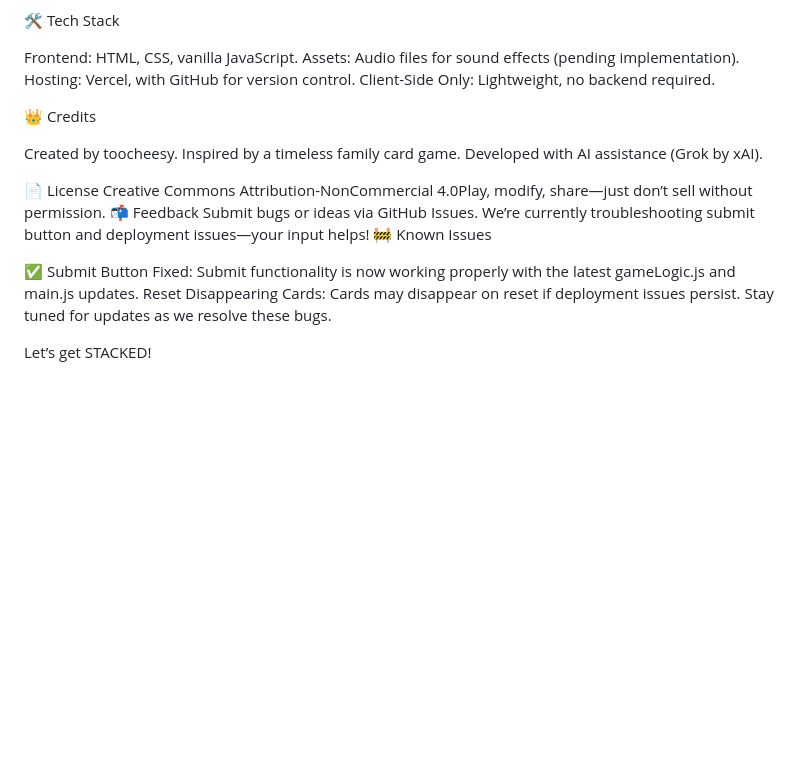
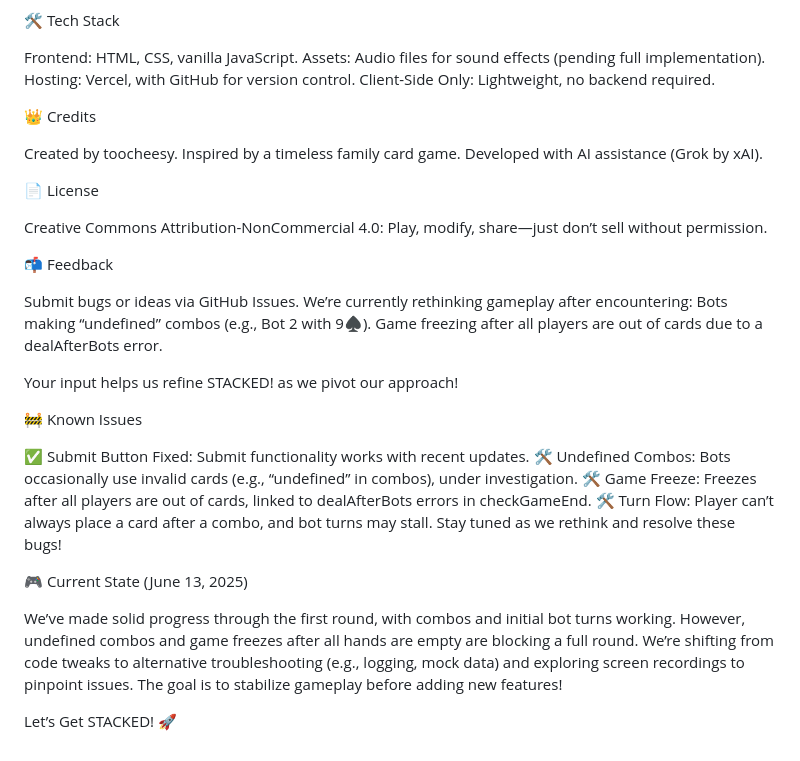
Before and after one commit to toocheesy/STACKED, a Markdown page: README.md, the part around one of its changes. Rendered like a GitHub page; blank space fills up the shorter version.

```diff
--- a/README.md
+++ b/README.md
@@ -135,7 +121,7 @@ STACKED/
 🛠️ Tech Stack
 
 Frontend: HTML, CSS, vanilla JavaScript.
-Assets: Audio files for sound effects (pending implementation).
+Assets: Audio files for sound effects (pending full implementation).
 Hosting: Vercel, with GitHub for version control.
 Client-Side Only: Lightweight, no backend required.
 
@@ -146,13 +132,28 @@ Inspired by a timeless family card game.
 Developed with AI assistance (Grok by xAI).
 
 📄 License
-Creative Commons Attribution-NonCommercial 4.0Play, modify, share—just don’t sell without permission.
+
+Creative Commons Attribution-NonCommercial 4.0: Play, modify, share—just don’t sell without permission.
+
 📬 Feedback
-Submit bugs or ideas via GitHub Issues. We’re currently troubleshooting submit button and deployment issues—your input helps!
+
+Submit bugs or ideas via GitHub Issues. We’re currently rethinking gameplay after encountering:
+Bots making “undefined” combos (e.g., Bot 2 with 9♠).
+Game freezing after all players are out of cards due to a dealAfterBots error.
+
+
+Your input helps us refine STACKED! as we pivot our approach!
+
 🚧 Known Issues
 
-✅ Submit Button Fixed: Submit functionality is now working properly with the latest gameLogic.js and main.js updates.
-Reset Disappearing Cards: Cards may disappear on reset if deployment issues persist.
-Stay tuned for updates as we resolve these bugs.
+✅ Submit Button Fixed: Submit functionality works with recent updates.
+🛠️ Undefined Combos: Bots occasionally use invalid cards (e.g., “undefined” in combos), under investigation.
+🛠️ Game Freeze: Freezes after all players are out of cards, linked to dealAfterBots errors in checkGameEnd.
+🛠️ Turn Flow: Player can’t always place a card after a combo, and bot turns may stall.
+Stay tuned as we rethink and resolve these bugs!
 
-Let’s get STACKED!
+🎮 Current State (June 13, 2025)
+
+We’ve made solid progress through the first round, with combos and initial bot turns working. However, undefined combos and game freezes after all hands are empty are blocking a full round. We’re shifting from code tweaks to alternative troubleshooting (e.g., logging, mock data) and exploring screen recordings to pinpoint issues. The goal is to stabilize gameplay before adding new features!
+
+Let’s Get STACKED! 🚀
```
Also changed, not shown: other parts of README.md (+30 -44 lines).
